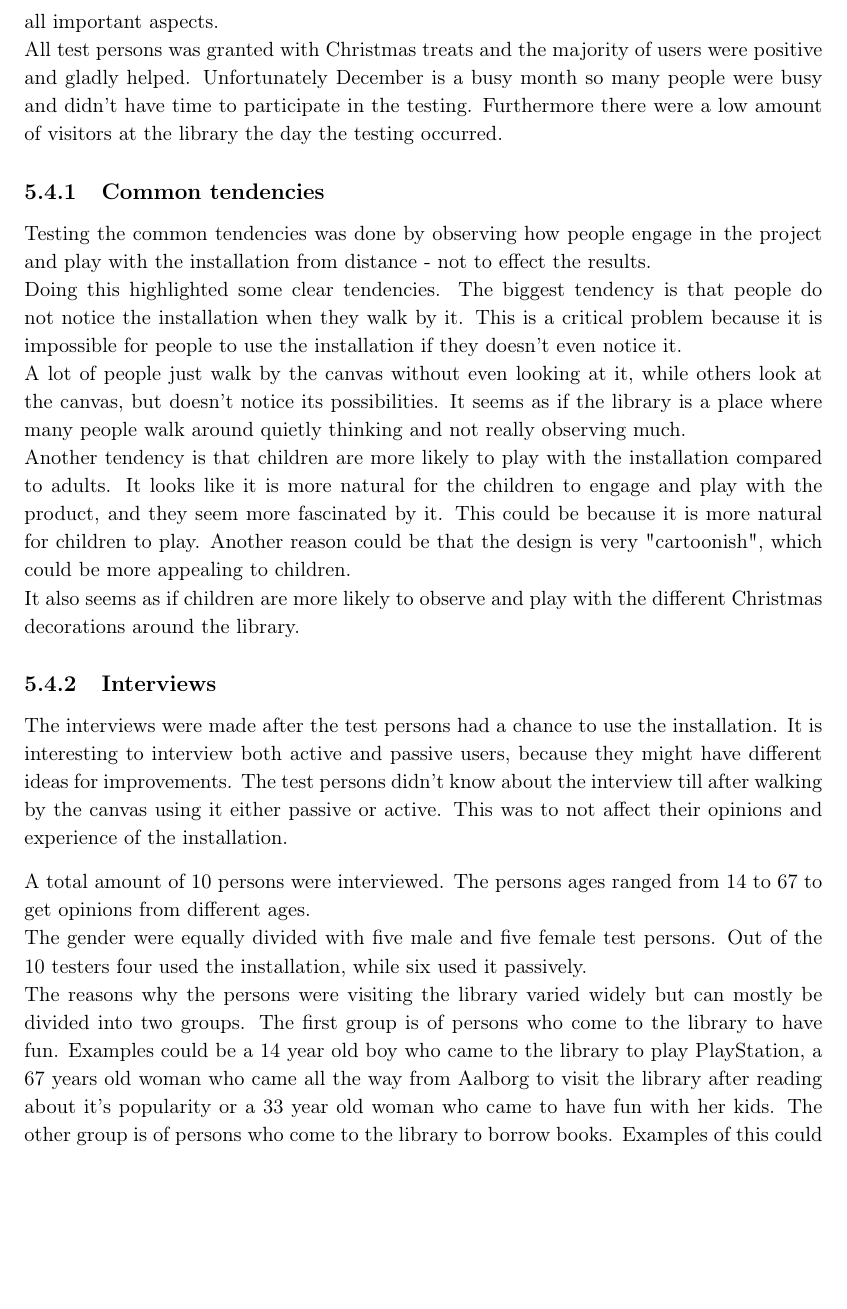
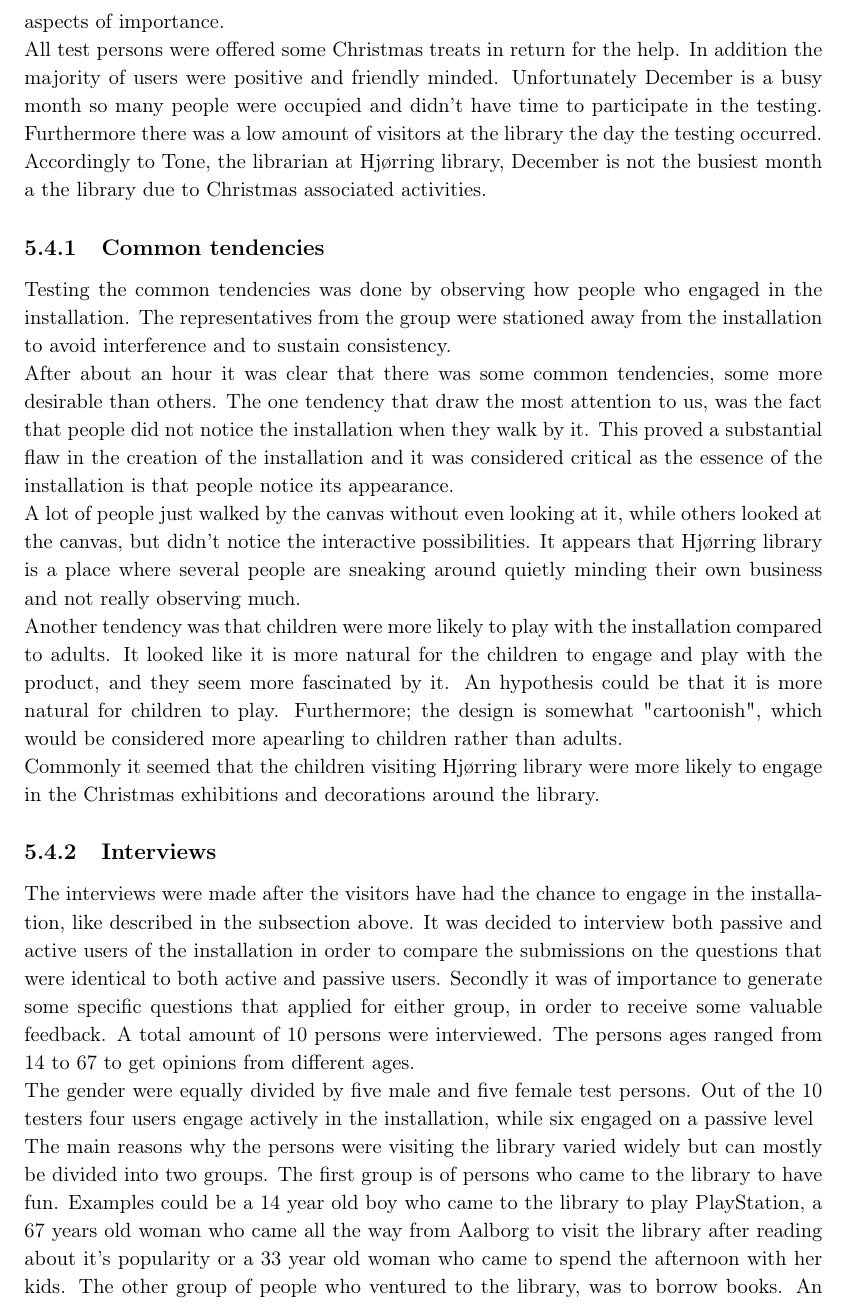
Before and after one commit to Wikzo/MagicCanvas_MedialogyP3_2012, a LaTeX thesis (Report/master.tex, which reads Report/testing.tex): part of page 70 of 77, cut at the place of the change, the shorter picture padded with empty space. Compiled offline with pdfLaTeX.

Commit message:
Simon writing on testing NOT DONE

```diff
--- a/Report/testing.tex
+++ b/Report/testing.tex
@@ -48,19 +48,19 @@ The test will primarily be concentrated on tracking people and applying the BLOB
 \end{itemize}
 
 \section{Analysing the test results}
-After going to Hj{\o}rring library to run the different tests the analysing part is being made. The testing was running for a whole day, to see if there were any changes in tendencies during the day. The testing will be evaluated and analysed in subsections to put focus on all important aspects. \\
-All test persons was granted with Christmas treats and the majority of users were positive and gladly helped. Unfortunately December is a busy month so many people were busy and didn't have time to participate in the testing. Furthermore there were a low amount of visitors at the library the day the testing occurred.
+After going to Hj{\o}rring library to run the different tests, the analyzing part is to be made. The testing ran for an entire day, to see if there were any changes in tendencies during the day. The testing will be evaluated and analyzed in different subsections to focus on all aspects of importance. \\
+All test persons were offered some Christmas treats in return for the help. In addition the majority of users were positive and friendly minded. Unfortunately December is a busy month so many people were occupied and didn't have time to participate in the testing. Furthermore there was a low amount of visitors at the library the day the testing occurred. Accordingly to Tone, the librarian at Hj{\o}rring library, December is not the busiest month a the library due to Christmas associated activities.
 
 \subsection{Common tendencies}
-Testing the common tendencies was done by observing how people engage in the project and play with the installation from distance - not to effect the results.\\
-Doing this highlighted some clear tendencies. The biggest tendency is that people do not notice the installation when they walk by it. This is a critical problem because it is impossible for people to use the installation if they doesn't even notice it.\\
-A lot of people just walk by the canvas without even looking at it, while others look at the canvas, but doesn't notice its possibilities. It seems as if the library is a place where many people walk around quietly thinking and not really observing much.\\
-Another tendency is that children are more likely to play with the installation compared to adults. It looks like it is more natural for the children to engage and play with the product, and they seem more fascinated by it. This could be because it is more natural for children to play. Another reason could be that the design is very "cartoonish", which could be more appealing to children.\\
-It also seems as if children are more likely to observe and play with the different Christmas decorations around the library.
+Testing the common tendencies was done by observing how people who engaged in the installation. The representatives from the group were stationed away from the installation to avoid interference and to sustain consistency.\\
+After about an hour it was clear that there was some common tendencies, some more desirable than others. The one tendency that draw the most attention to us, was the fact that people did not notice the installation when they walk by it. This proved a substantial flaw in the creation of the installation and it was considered critical as the essence of the installation is that people notice its appearance.\\
+A lot of people just walked by the canvas without even looking at it, while others looked at the canvas, but didn't notice the interactive possibilities. It appears that Hj{\o}rring library is a place where several people are sneaking around quietly minding their own business and not really observing much.\\
+Another tendency was that children were more likely to play with the installation compared to adults. It looked like it is more natural for the children to engage and play with the product, and they seem more fascinated by it. An hypothesis could be that it is more natural for children to play. Furthermore; the design is somewhat "cartoonish", which would be considered more apearling to children rather than adults.\\
+Commonly it seemed that the children visiting Hj{\o}rring library were more likely to engage in the Christmas exhibitions and decorations around the library.
 
 \subsection{Interviews}
-The interviews were made after the test persons had a chance to use the installation. It is interesting to interview both active and passive users, because they might have different ideas for improvements. The test persons didn't know about the interview till after walking by the canvas using it either passive or active. This was to not affect their opinions and experience of the installation.
+The interviews were made after the visitors have had the chance to engage in the installation, like described in the subsection above. It was decided to interview both passive and active users of the installation in order to compare the submissions on the questions that were identical to both active and passive users. Secondly it was of importance to generate some specific questions that applied for either group, in order to receive some valuable feedback. A total amount of 10 persons were interviewed. The persons ages ranged from 14 to 67 to get opinions from different ages.\\
+The gender were equally divided by five male and five female test persons. Out of the 10 testers four users engage actively in the installation, while six engaged on a passive level\\
+The main reasons why the persons were visiting the library varied widely but can mostly be divided into two groups. The first group is of persons who came to the library to have fun. Examples could be a 14 year old boy who came to the library to play PlayStation, a 67 years old woman who came all the way from Aalborg to visit the library after reading about it's popularity or a 33 year old woman who came to spend the afternoon with her kids. The other group of people who ventured to the library, was to borrow books. An examples of this is a 15 years old girl who came to borrow the Twilight book and a man aged 39 who brought his kid along to pick up books, which they do often.\\
+The fact that people visit the library on so many different occasions gives a great approach for the testing, as it provides several different perspectives.\\
 
-A total amount of 10 persons were interviewed. The persons ages ranged from 14 to 67 to get opinions from different ages.\\
-The gender were equally divided with five male and five female test persons. Out of the 10 testers four used the installation, while six used it passively.\\
-The reasons why the persons were visiting the library varied widely but can mostly be divided into two groups. The first group is of persons who come to the library to have fun. Examples could be a 14 year old boy who came to the library to play PlayStation, a 67 years old woman who came all the way from Aalborg to visit the library after reading about it's popularity or a 33 year old woman who came to have fun with her kids. The other group is of persons who come to the library to borrow books. Examples of this could be a 15 years old girl who came to borrow the Twilight book, or a 39 year old man and his kid who came to pick up books which they do often.\\
```
Also changed, not shown: Report/testing.tex (5 more changed lines).
